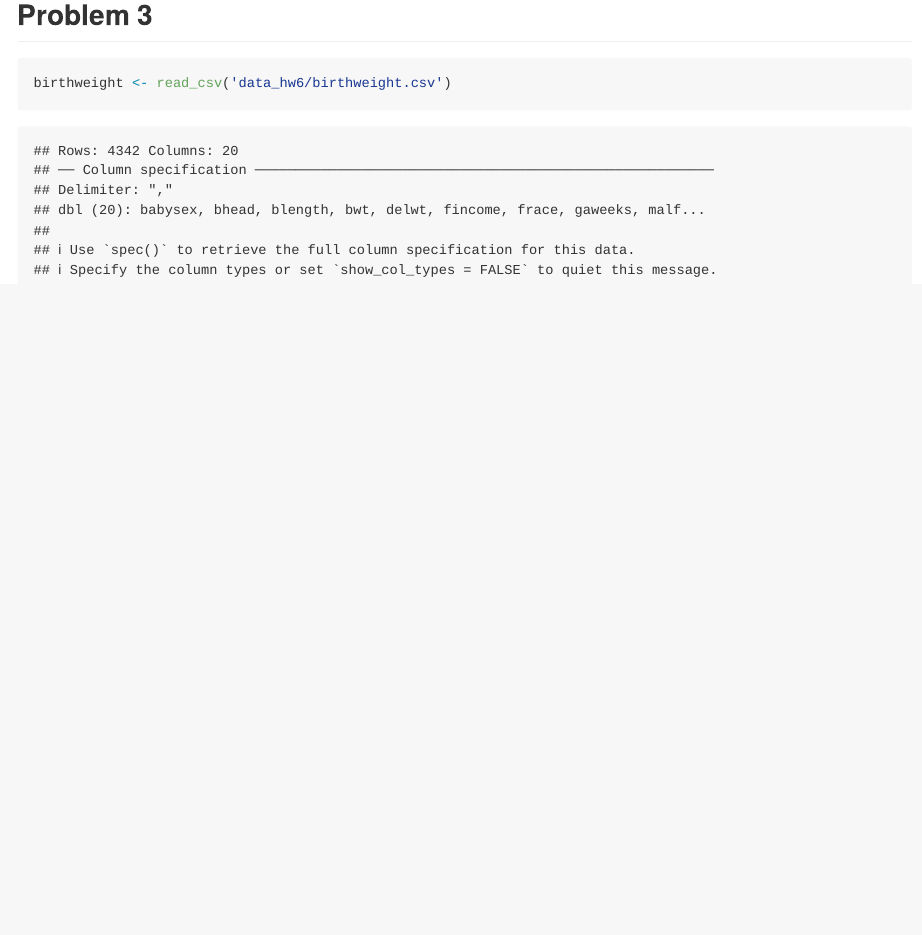
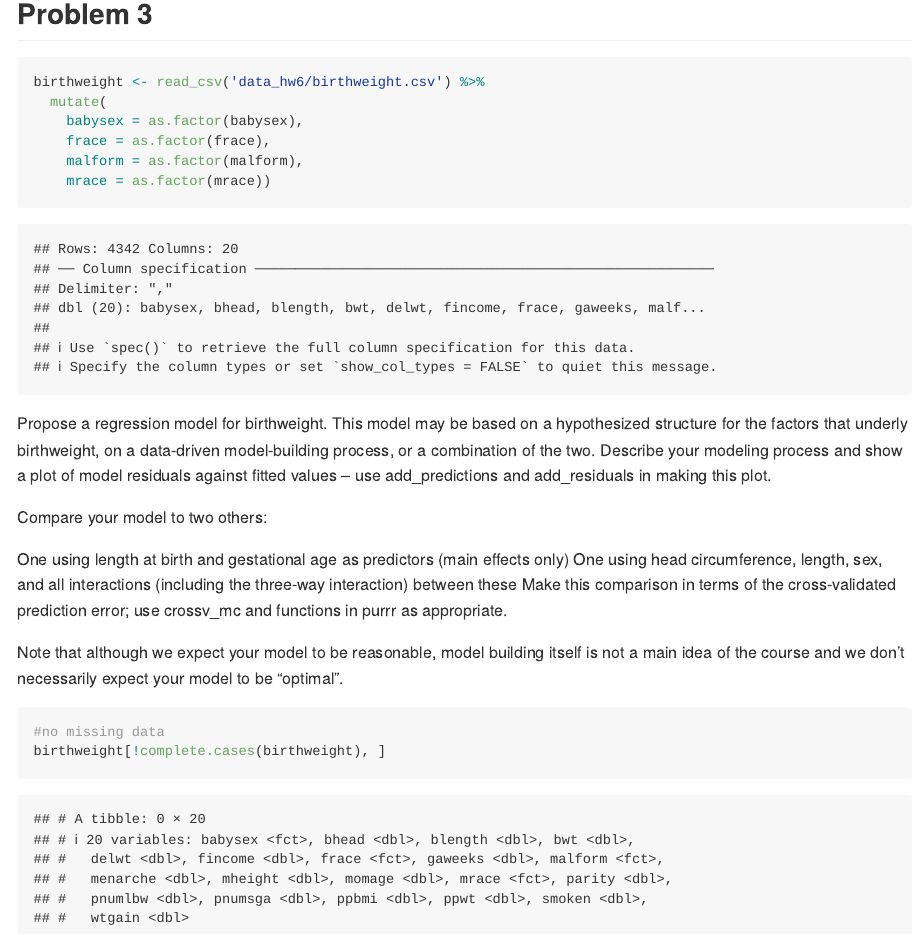
Before and after one commit to lupeal/p8105_hw6_ga2612, an R Markdown document (p8105_hw6_ga2612.Rmd): the page in a window 1100 px wide, from 2370 px down. Rendered offline with R 4.5, knitr and Pandoc, with nearby package versions; some code elsewhere in the file could not run offline.

Commit message:
cleaned data for p3.

````diff
--- a/p8105_hw6_ga2612.Rmd
+++ b/p8105_hw6_ga2612.Rmd
@@ -110,5 +110,26 @@ model_p2 <- lm(tmax ~ tmin + prcp, data = weather_df)
 ## Problem 3
 
 ```{r}
-birthweight <- read_csv('data_hw6/birthweight.csv')
+birthweight <- read_csv('data_hw6/birthweight.csv') %>%
+  mutate(
+    babysex = as.factor(babysex),
+    frace = as.factor(frace),
+    malform = as.factor(malform),
+    mrace = as.factor(mrace))
 ```
+
+Propose a regression model for birthweight. This model may be based on a hypothesized structure for the factors that underly birthweight, on a data-driven model-building process, or a combination of the two. Describe your modeling process and show a plot of model residuals against fitted values – use add_predictions and add_residuals in making this plot.
+
+Compare your model to two others:
+
+One using length at birth and gestational age as predictors (main effects only)
+One using head circumference, length, sex, and all interactions (including the three-way interaction) between these
+Make this comparison in terms of the cross-validated prediction error; use crossv_mc and functions in purrr as appropriate.
+
+Note that although we expect your model to be reasonable, model building itself is not a main idea of the course and we don’t necessarily expect your model to be “optimal”.
+
+
+```{r}
+#no missing data
+birthweight[!complete.cases(birthweight), ]
+```
````
